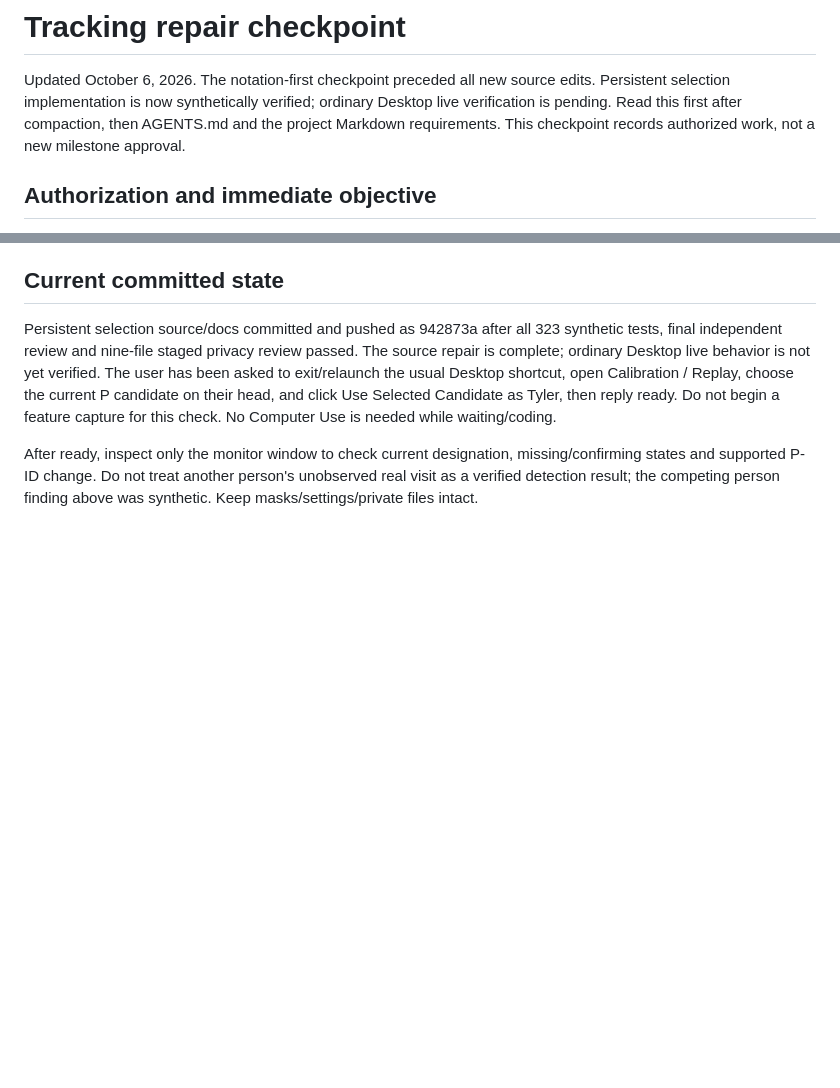
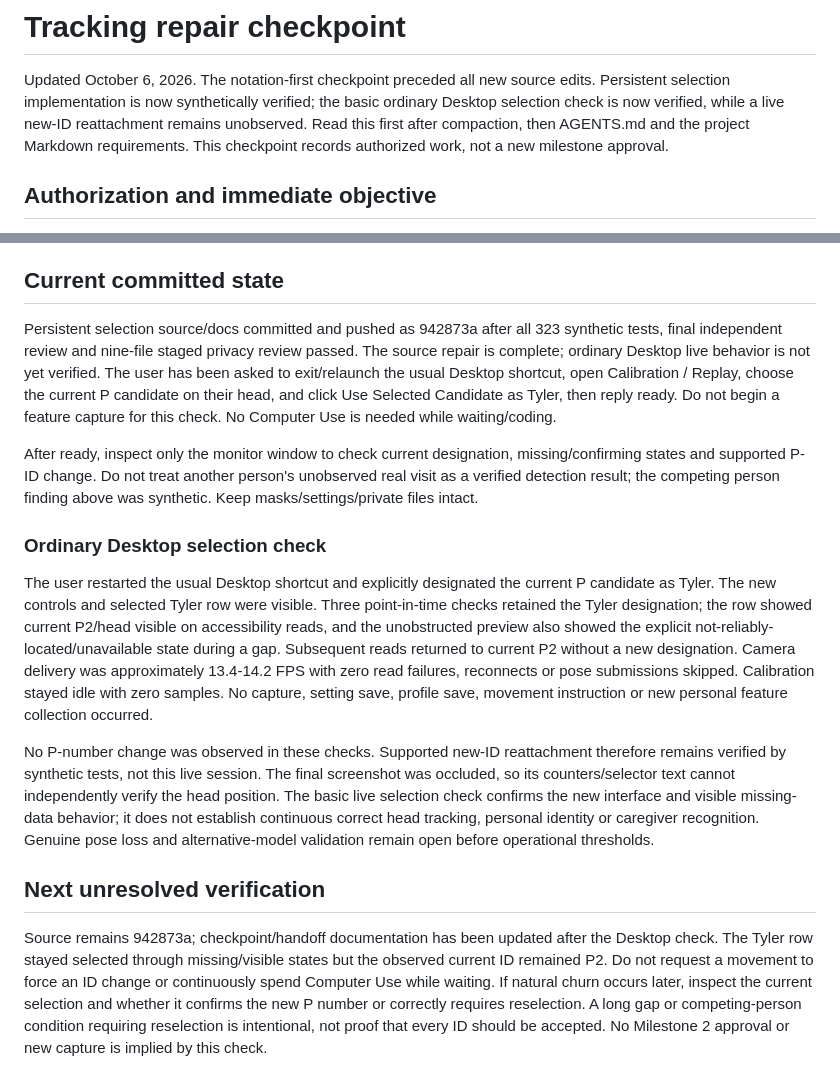
Before and after one commit to Colonelwheel/tyler-safety-monitor, a Markdown page: fall_detector/docs/TRACKING_REPAIR_CHECKPOINT.md, 2 parts joined by grey strips. Rendered like a GitHub page; blank space fills up the shorter version.

Commit message:
Record desktop selection continuity check and remaining live reassociation limit

```diff
--- a/fall_detector/docs/TRACKING_REPAIR_CHECKPOINT.md
+++ b/fall_detector/docs/TRACKING_REPAIR_CHECKPOINT.md
@@ -2,7 +2,8 @@
 
 Updated October 6, 2026. The notation-first checkpoint preceded all new source
 edits. Persistent selection implementation is now synthetically verified;
-ordinary Desktop live verification is pending. Read this first after compaction, then AGENTS.md and the project
+the basic ordinary Desktop selection check is now verified, while a live
+new-ID reattachment remains unobserved. Read this first after compaction, then AGENTS.md and the project
 Markdown requirements. This checkpoint records authorized work, not a new
 milestone approval.
 
@@ -175,3 +176,37 @@ After ready, inspect only the monitor window to check current designation,
 missing/confirming states and supported P-ID change. Do not treat another
 person's unobserved real visit as a verified detection result; the competing
 person finding above was synthetic. Keep masks/settings/private files intact.
+
+
+### Ordinary Desktop selection check
+
+The user restarted the usual Desktop shortcut and explicitly designated the
+current P candidate as Tyler. The new controls and selected Tyler row were
+visible. Three point-in-time checks retained the Tyler designation; the row
+showed current P2/head visible on accessibility reads, and the unobstructed
+preview also showed the explicit not-reliably-located/unavailable state during
+a gap. Subsequent reads returned to current P2 without a new designation.
+Camera delivery was approximately 13.4-14.2 FPS with zero read failures,
+reconnects or pose submissions skipped. Calibration stayed idle with zero
+samples. No capture, setting save, profile save, movement instruction or new
+personal feature collection occurred.
+
+No P-number change was observed in these checks. Supported new-ID reattachment
+therefore remains verified by synthetic tests, not this live session. The final
+screenshot was occluded, so its counters/selector text cannot independently
+verify the head position. The basic live selection check confirms the new
+interface and visible missing-data behavior; it does not establish continuous
+correct head tracking, personal identity or caregiver recognition. Genuine pose
+loss and alternative-model validation remain open before operational thresholds.
+
+
+## Next unresolved verification
+
+Source remains 942873a; checkpoint/handoff documentation has been updated after
+the Desktop check. The Tyler row stayed selected through missing/visible states
+but the observed current ID remained P2. Do not request a movement to force an
+ID change or continuously spend Computer Use while waiting. If natural churn
+occurs later, inspect the current selection and whether it confirms the new P
+number or correctly requires reselection. A long gap or competing-person
+condition requiring reselection is intentional, not proof that every ID should
+be accepted. No Milestone 2 approval or new capture is implied by this check.
```
Also changed, not shown: NEXT_CHAT_HANDOFF.md (+24 -2 lines), fall_detector/docs/MILESTONE_1.md (+24 -2 lines).
